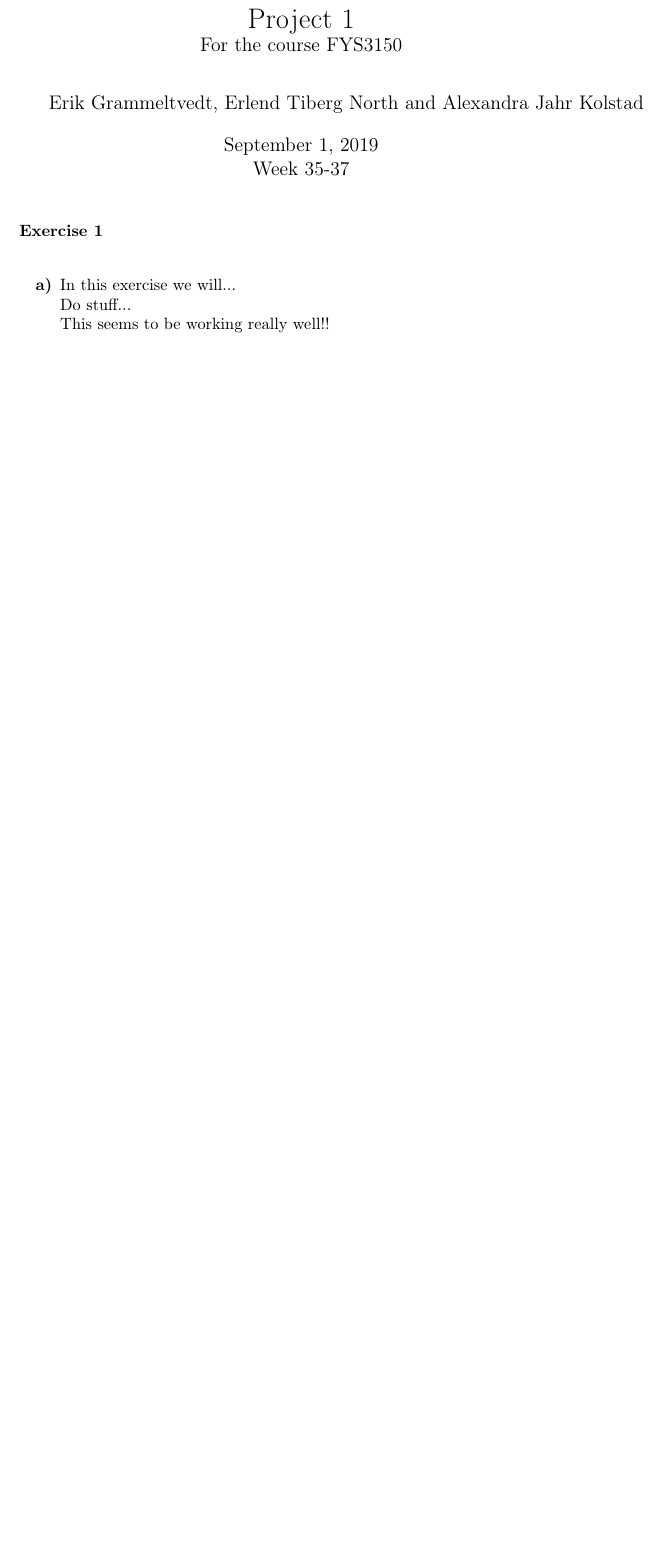
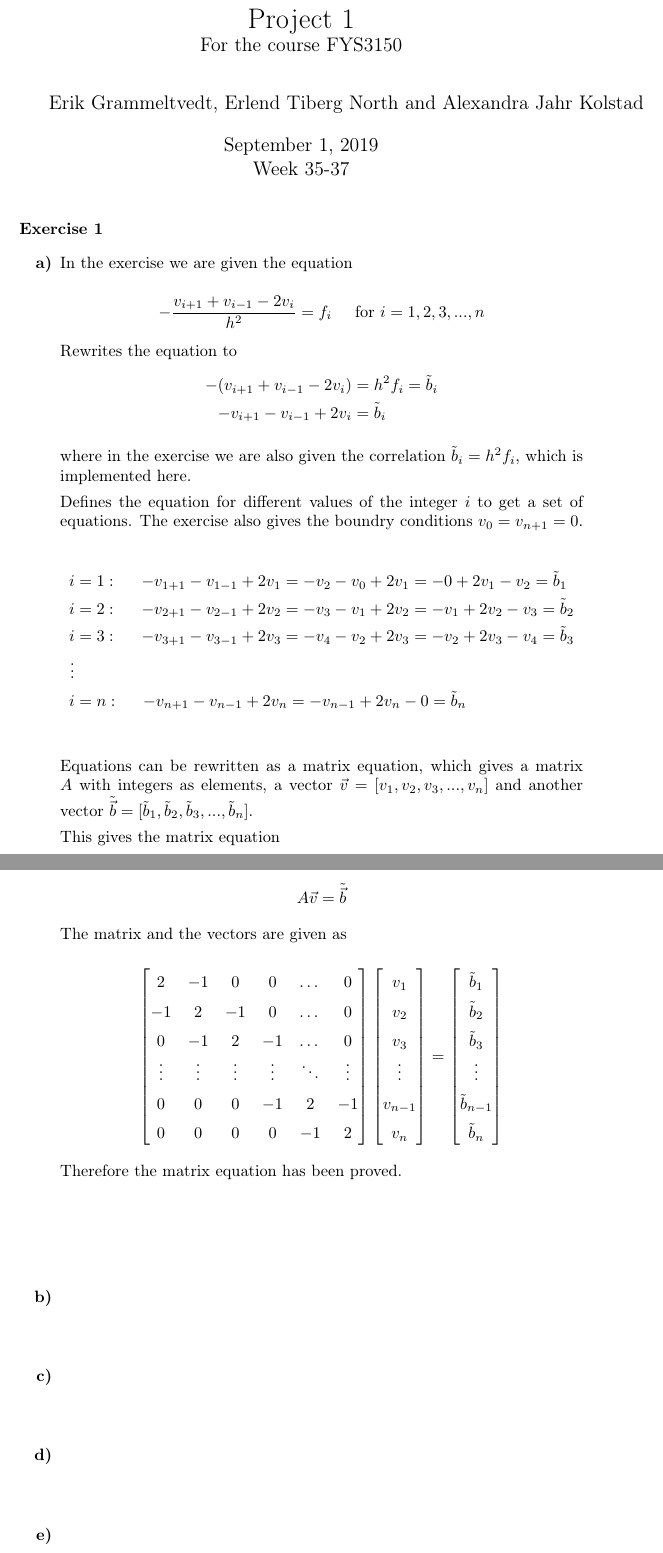
Before and after one commit to Erikbgram/Fys3150, a LaTeX document (Project 1/project1_uke35.tex): part of the page before the commit and two parts of pages 1 and 2 of 2 after it, the two joined at a grey line, cut so that both start at the same text, the shorter picture padded with empty space. Compiled offline with pdfLaTeX.

Commit message:
Skrevet inn a).
Mye endring på filen altså.

```diff
--- a/Project 1/project1_uke35.tex
+++ b/Project 1/project1_uke35.tex
@@ -29,15 +29,128 @@
 \maketitle
 
 \begin{exercise}
-\end{exercise}
+
 
 \begin{itemize}
     \item[ \bf a)]
 
-      In this exercise we will...\newline
-      Do stuff... \newline
-      This seems to be working really well!!
+        In the exercise we are given the equation
 
+        \begin{equation*}
+            - \frac{v_{i+1} + v_{i-1} - 2 v_i}{h^2} = f_i \hspace{5mm} \textrm{for} ~  i = 1, 2, 3, ... , n
+        \end{equation*}
+
+        Rewrites the equation to
+        \begin{align*}
+            - (v_{i+1} + v_{i-1} - 2 v_i) &= h^2 f_i = \tilde{b}_i \\
+            - v_{i+1} - v_{i-1} + 2 v_i &= \tilde{b}_i
+        \end{align*}
+
+        where in the exercise we are also given the correlation $\tilde{b}_i = h^2 f_i$, which is implemented here.
+
+        Defines the equation for different values of the integer $i$ to get a set of equations. The exercise also gives the boundry conditions $v_0 = v_{n+1} = 0$.
+
+        \begin{align*}
+            i &= 1 : \hspace{5mm} - v_{1+1} - v_{1-1} + 2 v_1 = - v_2 - v_0 + 2 v_1 = - 0 + 2 v_1 - v_2 = \tilde{b}_1 \\
+            i &= 2 : \hspace{5mm} - v_{2+1} - v_{2-1} + 2 v_2 = - v_3 - v_1 + 2 v_2 = - v_1 + 2 v_2 - v_3 = \tilde{b}_2 \\
+            i &= 3 : \hspace{5mm} - v_{3+1} - v_{3-1} + 2 v_3 = - v_4 - v_2 + 2 v_3 = - v_2 + 2 v_3 - v_4 = \tilde{b}_3 \\
+            \vdots \\
+            i &= n : \hspace{5mm} - v_{n+1} - v_{n-1} + 2 v_n = - v_{n-1} + 2 v_n - 0 = \tilde{b}_n \\
+        \end{align*}
+
+        Equations can be rewritten as a matrix equation, which gives a matrix $A$ with integers as elements, a vector $\vec{v} = [v_1, v_2, v_3, ... , v_n]$ and another vector $\tilde{\vec{b}} = [\tilde{b}_1, \tilde{b}_2, \tilde{b}_3, ... , \tilde{b}_n]$.
+
+        This gives the matrix equation
+
+        \begin{equation*}
+            A \vec{v} = \tilde{\vec{b}}
+        \end{equation*}
+
+        The matrix and the vectors are given as
+
+        \begin{equation*}
+            \begin{bmatrix}
+                2 & -1 & 0 & 0 & \dots & 0 \\
+                -1 & 2 & -1 & 0 & \dots & 0 \\
+                0 & -1 & 2 & -1 & \dots & 0 \\
+                \vdots & \vdots & \vdots & \vdots & \ddots & \vdots \\
+                    0 & 0 & 0 & -1 & 2 & -1 \\
+                    0 & 0 & 0 & 0 & -1 & 2 \\
+            \end{bmatrix}
+            \begin{bmatrix}
+                v_1 \\
+                v_2 \\
+                v_3 \\
+                \vdots \\
+                v_{n-1} \\
+                v_n \\
+            \end{bmatrix}
+            =
+            \begin{bmatrix}
+                \tilde{b}_1 \\
+                \tilde{b}_2 \\
+                \tilde{b}_3 \\
+                \vdots \\
+                \tilde{b}_{n-1} \\
+                \tilde{b}_n \\
+            \end{bmatrix}
+        \end{equation*}
+
+        Therefore the matrix equation has been proved.
+
+%-----------slutten av a)--------------
+
+\vspace{1cm}
+
+    \item [\bf b)]
+
+
+
+
+
+
+%---------slutten av b)-----------------
+
+\vspace{1cm}
+
+    \item [\bf c)]
+
+
+
+
+
+
+
+%---------slutten av c)-----------------
+
+\vspace{1cm}
+
+    \item [\bf d)]
+
+
+
+
+
+
+
+
+%---------slutten av d)-----------------
+
+\vspace{1cm}
+
+    \item [\bf e)]
+
+
+
+
+
+
+
+
+
+%---------slutten av e)-----------------
+
+\vspace{1cm}
 
 \end{itemize}
 
```
Also changed, not shown: Project 1/project1_uke35.pdf, Project 1/project1_uke35.tex (5 more changed lines).
